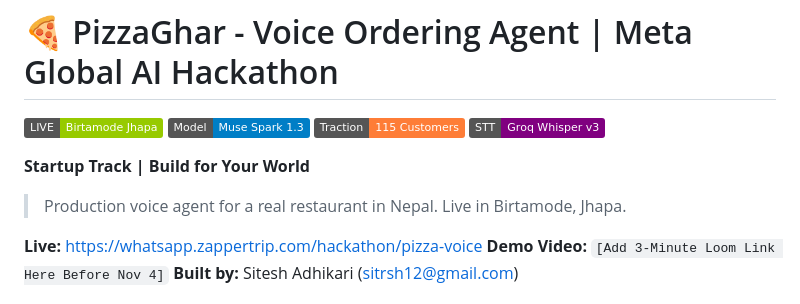
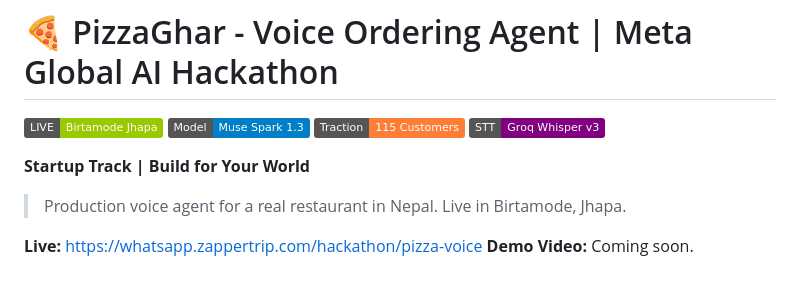
Before and after one commit to sitrsh12/meta-ai-hackathon-Aahwan_IT_Group, a Markdown page: README.md, the part around the change. Rendered like a GitHub page; badges without logos.

Commit message:
Docs: Cleaned up README header for public viewing

```diff
--- a/README.md
+++ b/README.md
@@ -9,8 +9,7 @@
 > Production voice agent for a real restaurant in Nepal. Live in Birtamode, Jhapa.
 
 **Live:** https://whatsapp.zappertrip.com/hackathon/pizza-voice
-**Demo Video:** `[Add 3-Minute Loom Link Here Before Nov 4]`
-**Built by:** Sitesh Adhikari (sitrsh12@gmail.com)
+**Demo Video:** Coming soon.
 
 <div align="left">
   <a href="https://whatsapp.zappertrip.com/hackathon/pizza-voice.html">
```
